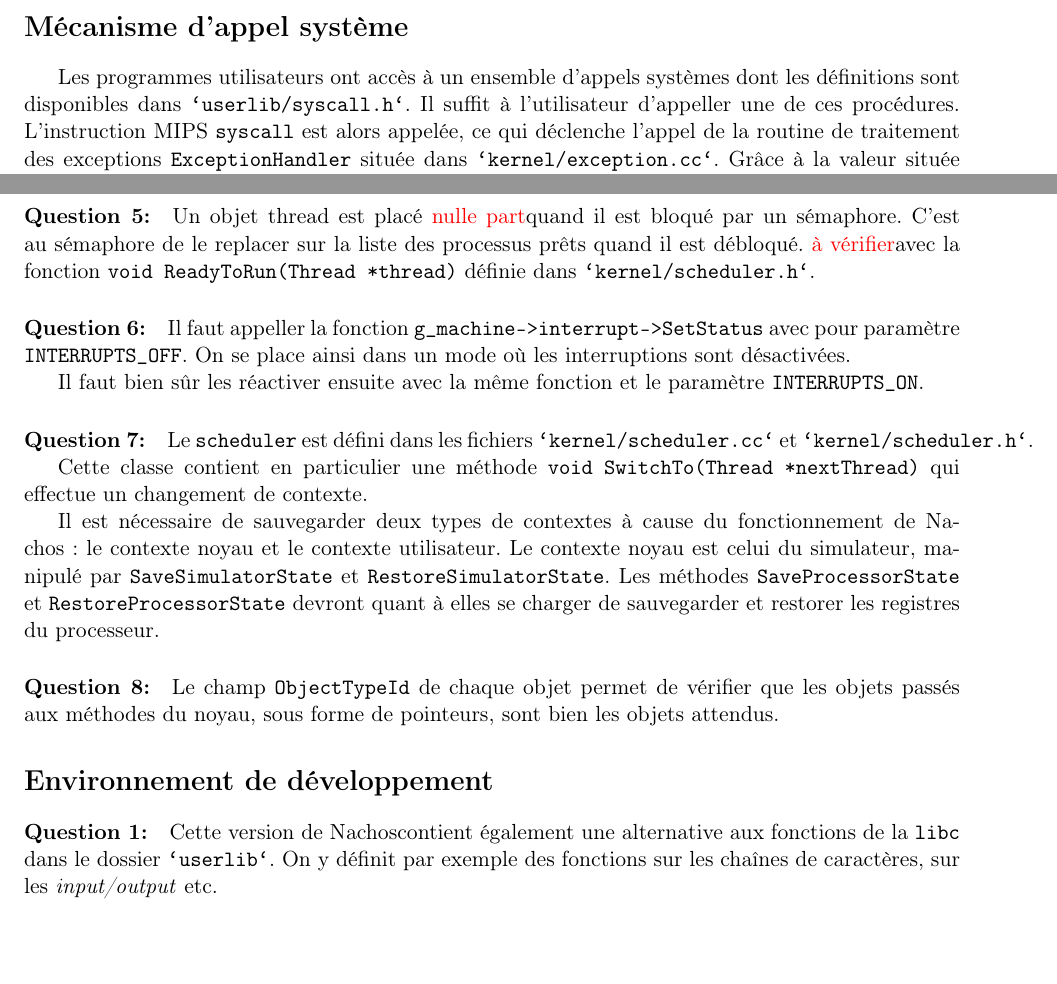
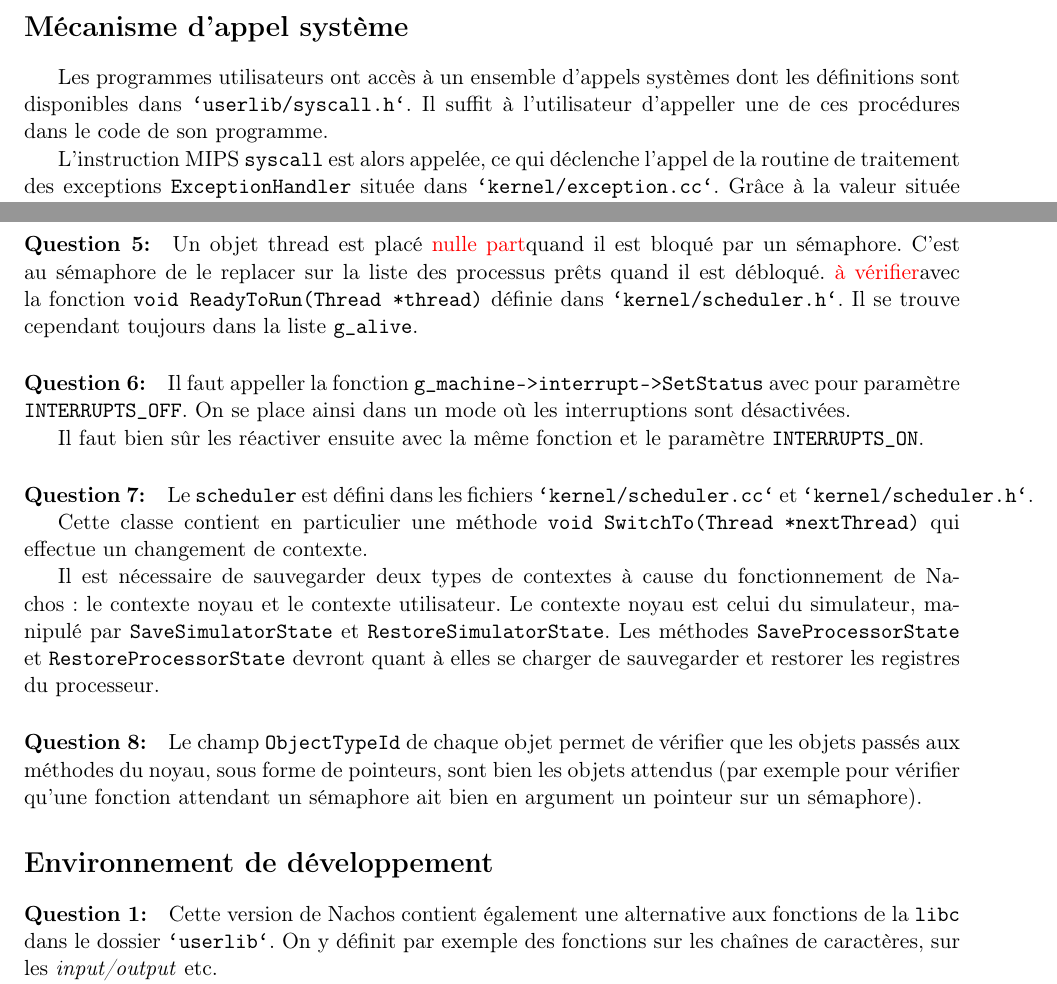
Before and after one commit to Aurele-Barriere/SGP, a LaTeX document (TP4/questionnaire.tex): two parts of pages 1 and 2 of 2, joined at a grey line, cut so that both start at the same text, the shorter picture padded with empty space. Compiled offline with pdfLaTeX.

Commit message:
small corrections

```diff
--- a/TP4/questionnaire.tex
+++ b/TP4/questionnaire.tex
@@ -28,7 +28,8 @@
 
 \section*{Mécanisme d'appel système}
 
-Les programmes utilisateurs ont accès à un ensemble d'appels systèmes dont les définitions sont disponibles dans \pathfile{userlib/syscall.h}. Il suffit à l'utilisateur d'appeller une de ces procédures.
+Les programmes utilisateurs ont accès à un ensemble d'appels systèmes dont les définitions sont disponibles dans \pathfile{userlib/syscall.h}. Il suffit à l'utilisateur d'appeller une de ces procédures dans le code de son programme.
+
 L'instruction MIPS \func{syscall} est alors appelée, ce qui déclenche l'appel de la routine de traitement des exceptions \func{ExceptionHandler} située dans \pathfile{kernel/exception.cc}. Grâce à la valeur située dans le registre \var{r2}, la routine est capable de déterminer quel appel système a été effectué. Les paramètres sont eux situés dans les registres \var{r4}, \var{r5}, \var{r6} et \var{r7}.
 
 
@@ -46,7 +47,7 @@ Comme expliqué dans \pathfile{utility/list.h}, on ne désalloue pas les objets
 
 \comment{Pas sûr de comprendre la question. Elle n'alloue pas les objets chaînés, et se content de pointeurs. Pourquoi -> parce qu'elles sont utilisés dans le noyau qui a sa propre gestion mémoire ? Parce qu'on ne veut pas copier des threads mais juste les organiser ?? **à vérifier**  }
 
-\question{5} Un objet thread est placé \comment{nulle part} quand il est bloqué par un sémaphore. C'est au sémaphore de le replacer sur la liste des processus prêts quand il est débloqué. \comment{à vérifier} avec la fonction \func{void ReadyToRun(Thread *thread)} définie dans \pathfile{kernel/scheduler.h}.
+\question{5} Un objet thread est placé \comment{nulle part} quand il est bloqué par un sémaphore. C'est au sémaphore de le replacer sur la liste des processus prêts quand il est débloqué. \comment{à vérifier} avec la fonction \func{void ReadyToRun(Thread *thread)} définie dans \pathfile{kernel/scheduler.h}. Il se trouve cependant toujours dans la liste \var{g\_alive}.
 
 \question{6} Il faut appeller la fonction \func{g\_machine->interrupt->SetStatus} avec pour paramètre \var{INTERRUPTS\_OFF}. On se place ainsi dans un mode où les interruptions sont désactivées.
 
@@ -60,11 +61,11 @@ Il est nécessaire de sauvegarder deux types de contextes à cause du fonctionne
 Le contexte noyau est celui du simulateur, manipulé par \func{SaveSimulatorState} et \func{RestoreSimulatorState}.
 Les méthodes \func{SaveProcessorState} et \func{RestoreProcessorState} devront quant à elles se charger de sauvegarder et restorer les registres du processeur.
 
-\question{8}  Le champ \var{ObjectTypeId} de chaque objet permet de vérifier que les objets passés aux méthodes du noyau, sous forme de pointeurs, sont bien les objets attendus.
+\question{8}  Le champ \var{ObjectTypeId} de chaque objet permet de vérifier que les objets passés aux méthodes du noyau, sous forme de pointeurs, sont bien les objets attendus (par exemple pour vérifier qu'une fonction attendant un sémaphore ait bien en argument un pointeur sur un sémaphore).
 
 \section*{Environnement de développement}
 \question{1}
-Cette version de \nachos contient également une alternative aux fonctions de la \texttt{libc} dans le dossier \pathfile{userlib}. On y définit par exemple des fonctions sur les chaînes de caractères, sur les \textit{input/output} etc.
+Cette version de \nachos\ contient également une alternative aux fonctions de la \texttt{libc} dans le dossier \pathfile{userlib}. On y définit par exemple des fonctions sur les chaînes de caractères, sur les \textit{input/output} etc.
 
 On peut utiliser les options en ligne de commande de l'exécutable \texttt{nachos}. Par exemple, l'option \texttt{-s} lance une exécution pas à pas, avec affichage de l'état des registres entre chaque instruction.
 
```
Also changed, not shown: TP4/questionnaire.tex (2 more changed lines).
